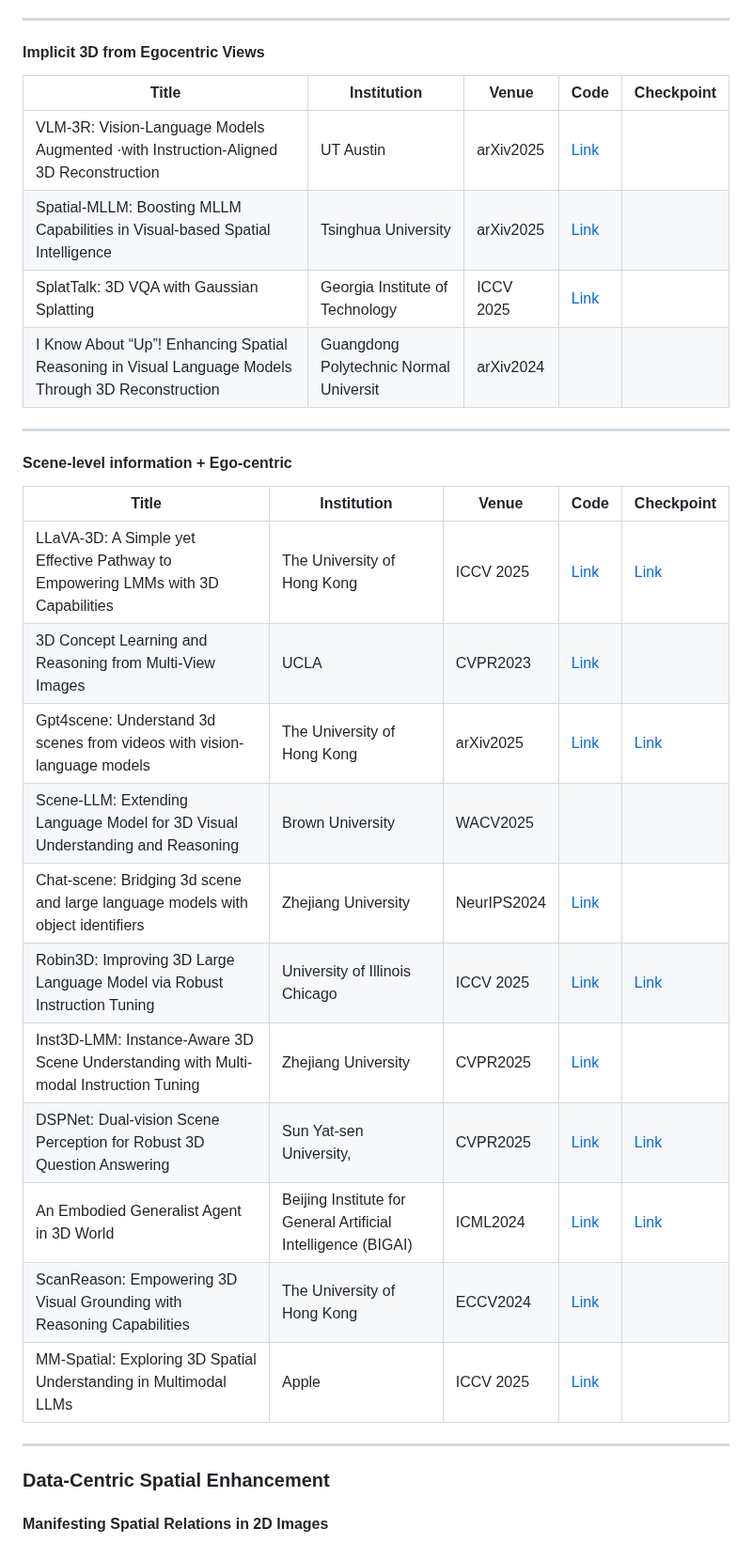
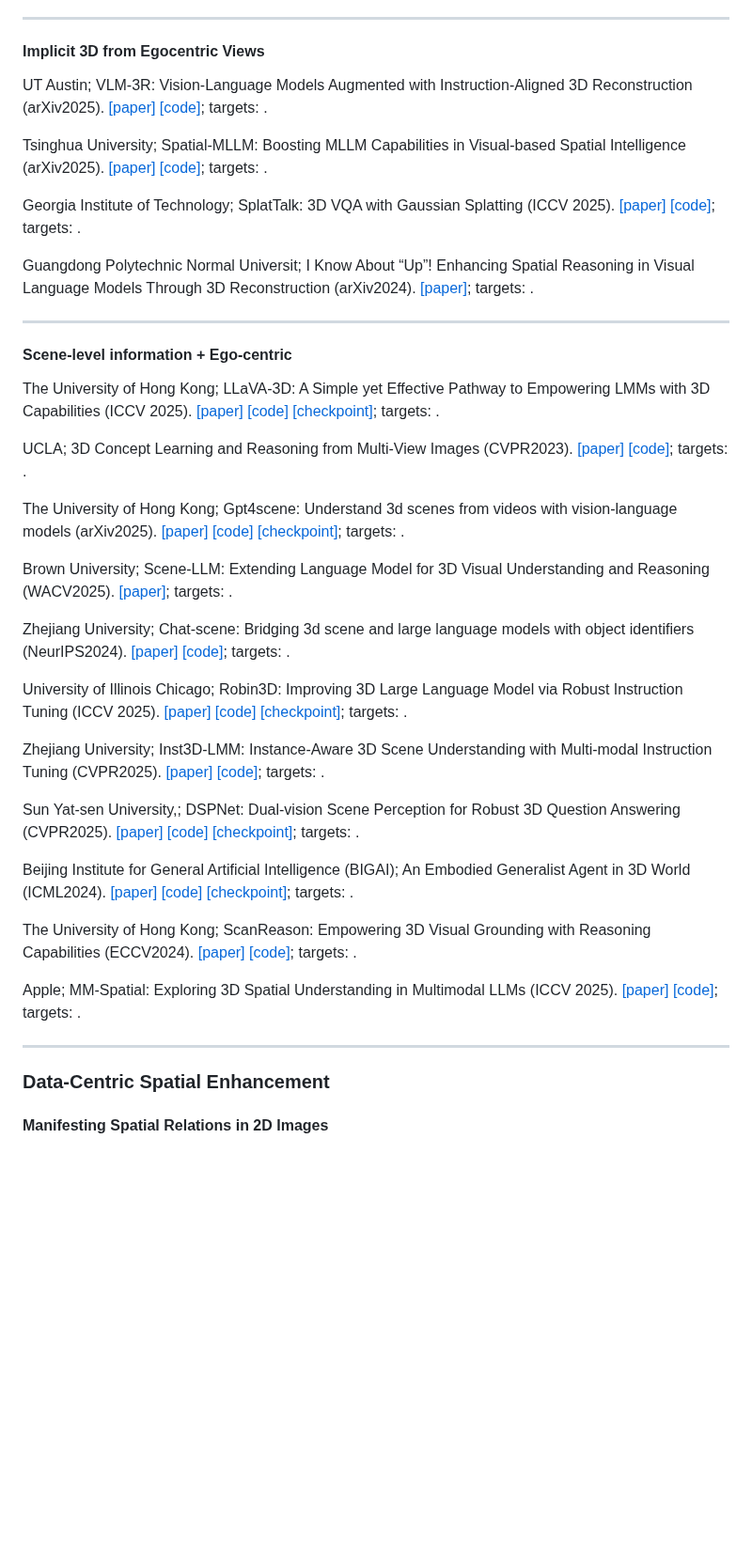
Before and after one commit to vulab-AI/Awesome-Spatial-VLMs, a Markdown page: README.md, the part around one of its changes. Shown at 94% size. Drawn GitHub-style; blank space fills up the shorter version.

```diff
--- a/README.md
+++ b/README.md
@@ -200,31 +276,43 @@ Author et al., Title (Venue YYYY). [paper] [code] — {method tag}; targets {L1/
 
 #### Implicit 3D from Egocentric Views
 
-| Title | Institution | Venue| Code | Checkpoint |
-|-------|-------------|------|------|------------|
-| VLM-3R: Vision-Language Models Augmented ·with Instruction-Aligned 3D Reconstruction | UT Austin | arXiv2025  | [Link](https://github.com/VITA-Group/VLM-3R) |  |
-| Spatial-MLLM: Boosting MLLM Capabilities in Visual-based Spatial Intelligence | Tsinghua University | arXiv2025  | [Link](https://github.com/diankun-wu/Spatial-MLLM) |  |
-| SplatTalk: 3D VQA with Gaussian Splatting | Georgia Institute of Technology | ICCV 2025  | [Link](https://splat-talk.github.io/) |  |
-| I Know About “Up”! Enhancing Spatial Reasoning in Visual Language Models Through 3D Reconstruction | Guangdong Polytechnic Normal Universit | arXiv2024  |  |  |
+UT Austin; VLM-3R: Vision-Language Models Augmented with Instruction-Aligned 3D Reconstruction (arXiv2025). [[paper]]() [[code]](https://github.com/VITA-Group/VLM-3R); targets: .
+
+Tsinghua University; Spatial-MLLM: Boosting MLLM Capabilities in Visual-based Spatial Intelligence (arXiv2025). [[paper]]() [[code]](https://github.com/diankun-wu/Spatial-MLLM); targets: .
+
+Georgia Institute of Technology; SplatTalk: 3D VQA with Gaussian Splatting (ICCV 2025). [[paper]]() [[code]](https://splat-talk.github.io/); targets: .
+
+Guangdong Polytechnic Normal Universit; I Know About “Up”! Enhancing Spatial Reasoning in Visual Language Models Through 3D Reconstruction (arXiv2024). [[paper]](); targets: .
+
 --------
 
 #### Scene-level information + Ego-centric
 
-| Title | Institution | Venue| Code | Checkpoint |
-|-------|-------------|------|------|------------|
-| LLaVA-3D: A Simple yet Effective Pathway to Empowering LMMs with 3D Capabilities | The University of Hong Kong | ICCV 2025  | [Link](https://github.com/ZCMax/LLaVA-3D) | [Link](https://huggingface.co/ChaimZhu/LLaVA-3D-7B) |
-| 3D Concept Learning and Reasoning from Multi-View Images | UCLA | CVPR2023  | [Link](https://github.com/evelinehong/3D-CLR-Official) |  |
-| Gpt4scene: Understand 3d scenes from videos with vision-language models | The University of Hong Kong | arXiv2025  | [Link](https://github.com/Qi-Zhangyang/GPT4Scene-and-VLN-R1) | [Link](https://huggingface.co/alexzyqi/GPT4Scene-qwen2vl_full_sft_mark_32_3D_img512) |
-| Scene-LLM: Extending Language Model for 3D Visual Understanding and Reasoning | Brown University | WACV2025  |  |  |
-| Chat-scene: Bridging 3d scene and large language models with object identifiers | Zhejiang University | NeurIPS2024  | [Link](https://github.com/ZzZZCHS/Chat-Scene) |  |
-| Robin3D: Improving 3D Large Language Model via Robust Instruction Tuning | University of Illinois Chicago | ICCV 2025  | [Link](https://github.com/WeitaiKang/Robin3D?tab=readme-ov-file) | [Link](https://drive.google.com/drive/folders/14Si8bdWI3N5NEeVDLhmAlxilWPl0f_Wp?usp=sharing) |
-| Inst3D-LMM: Instance-Aware 3D Scene Understanding with Multi-modal Instruction Tuning | Zhejiang University | CVPR2025  | [Link](https://github.com/hanxunyu/Inst3D-LMM) |  |
-| DSPNet: Dual-vision Scene Perception for Robust 3D Question Answering | Sun Yat-sen University, | CVPR2025  | [Link](https://github.com/LZ-CH/DSPNet) | [Link](https://github.com/LZ-CH/DSPNet) |
-| An Embodied Generalist Agent in 3D World | Beijing Institute for General Artificial Intelligence (BIGAI) | ICML2024  | [Link](https://github.com/embodied-generalist/embodied-generalist) | [Link](https://huggingface.co/datasets/huangjy-pku/LEO_data/tree/main) |
-| ScanReason: Empowering 3D Visual Grounding with Reasoning Capabilities | The University of Hong Kong | ECCV2024  | [Link](https://github.com/ZCMax/ScanReason) |  |
-| MM-Spatial: Exploring 3D Spatial Understanding in Multimodal LLMs | Apple | ICCV 2025  | [Link](https://github.com/apple/ml-cubifyanything) |  |
+The University of Hong Kong; LLaVA-3D: A Simple yet Effective Pathway to Empowering LMMs with 3D Capabilities (ICCV 2025). [[paper]]() [[code]](https://github.com/ZCMax/LLaVA-3D) [[checkpoint]](https://huggingface.co/ChaimZhu/LLaVA-3D-7B); targets: .
+
+UCLA; 3D Concept Learning and Reasoning from Multi-View Images (CVPR2023). [[paper]]() [[code]](https://github.com/evelinehong/3D-CLR-Official); targets: .
+
+The University of Hong Kong; Gpt4scene: Understand 3d scenes from videos with vision-language models (arXiv2025). [[paper]]() [[code]](https://github.com/Qi-Zhangyang/GPT4Scene-and-VLN-R1) [[checkpoint]](https://huggingface.co/alexzyqi/GPT4Scene-qwen2vl_full_sft_mark_32_3D_img512); targets: .
+
+Brown University; Scene-LLM: Extending Language Model for 3D Visual Understanding and Reasoning (WACV2025). [[paper]](); targets: .
+
+Zhejiang University; Chat-scene: Bridging 3d scene and large language models with object identifiers (NeurIPS2024). [[paper]]() [[code]](https://github.com/ZzZZCHS/Chat-Scene); targets: .
+
+University of Illinois Chicago; Robin3D: Improving 3D Large Language Model via Robust Instruction Tuning (ICCV 2025). [[paper]]() [[code]](https://github.com/WeitaiKang/Robin3D?tab=readme-ov-file) [[checkpoint]](https://drive.google.com/drive/folders/14Si8bdWI3N5NEeVDLhmAlxilWPl0f_Wp?usp=sharing); targets: .
+
+Zhejiang University; Inst3D-LMM: Instance-Aware 3D Scene Understanding with Multi-modal Instruction Tuning (CVPR2025). [[paper]]() [[code]](https://github.com/hanxunyu/Inst3D-LMM); targets: .
+
+Sun Yat-sen University,; DSPNet: Dual-vision Scene Perception for Robust 3D Question Answering (CVPR2025). [[paper]]() [[code]](https://github.com/LZ-CH/DSPNet) [[checkpoint]](https://github.com/LZ-CH/DSPNet); targets: .
+
+Beijing Institute for General Artificial Intelligence (BIGAI); An Embodied Generalist Agent in 3D World (ICML2024). [[paper]]() [[code]](https://github.com/embodied-generalist/embodied-generalist) [[checkpoint]](https://huggingface.co/datasets/huangjy-pku/LEO_data/tree/main); targets: .
+
+The University of Hong Kong; ScanReason: Empowering 3D Visual Grounding with Reasoning Capabilities (ECCV2024). [[paper]]() [[code]](https://github.com/ZCMax/ScanReason); targets: .
+
+Apple; MM-Spatial: Exploring 3D Spatial Understanding in Multimodal LLMs (ICCV 2025). [[paper]]() [[code]](https://github.com/apple/ml-cubifyanything); targets: .
+
 --------
 
 ### Data-Centric Spatial Enhancement
+
 #### Manifesting Spatial Relations in 2D Images
 
```
Also changed, not shown: other parts of README.md (+201 -117 lines).
